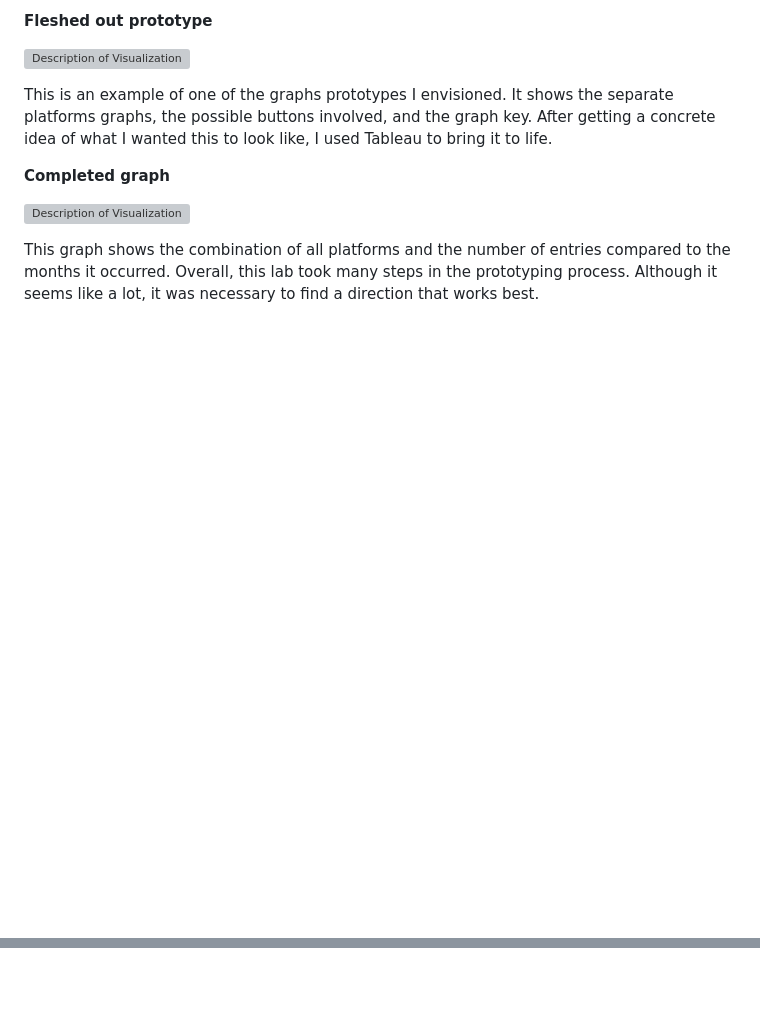
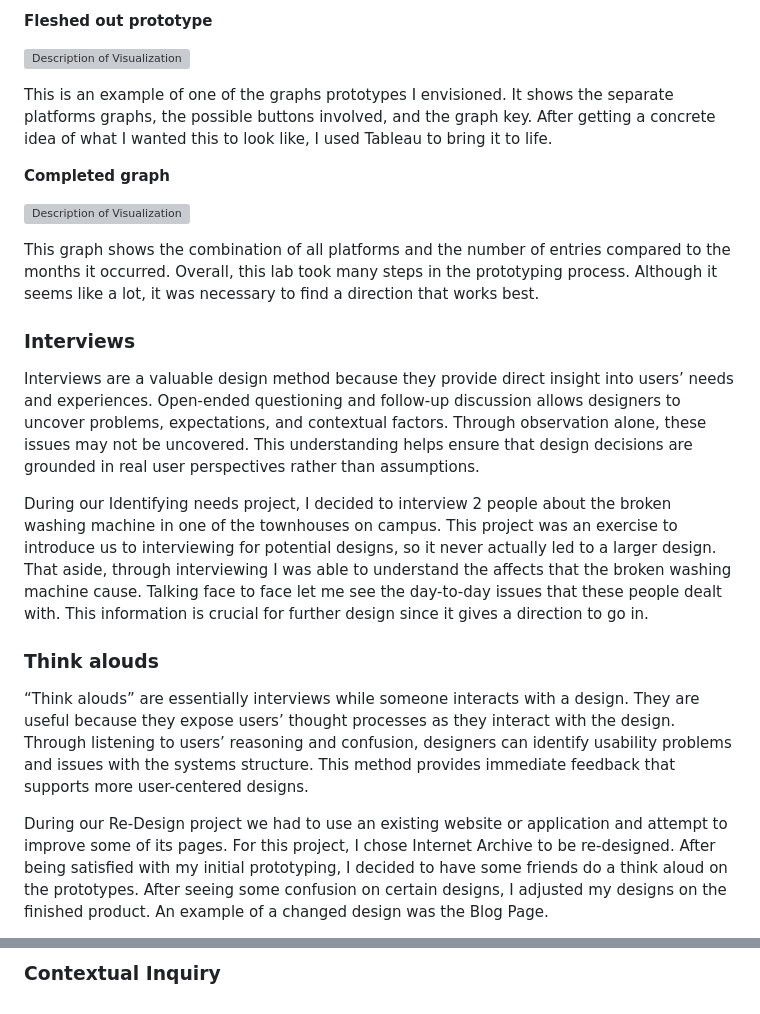
Before and after one commit to DavidRHF/DavidRHF.github.io, a Markdown page: College Courses/User Experience/Manifesto.md, 2 parts joined by grey strips. Rendered like a GitHub page; blank space fills up the shorter version; grey boxes are pictures that could not be loaded.

```diff
--- a/College Courses/User Experience/Manifesto.md
+++ b/College Courses/User Experience/Manifesto.md
@@ -26,3 +30,19 @@ This is an example of one of the graphs prototypes I envisioned. It shows the se
 ![Description of Visualization](ManifestoImages/FigmaFinalDesign.png)
 
 This graph shows the combination of all platforms and the number of entries compared to the months it occurred. Overall, this lab took many steps in the prototyping process. Although it seems like a lot, it was necessary to find a direction that works best.
+
+
+
+### Interviews
+Interviews are a valuable design method because they provide direct insight into users’ needs and experiences. Open-ended questioning and follow-up discussion allows designers to uncover problems, expectations, and contextual factors. Through observation alone, these issues may not be uncovered. This understanding helps ensure that design decisions are grounded in real user perspectives rather than assumptions.
+
+During our Identifying needs project, I decided to interview 2 people about the broken washing machine in one of the townhouses on campus. This project was an exercise to introduce us to interviewing for potential designs, so it never actually led to a larger design. That aside, through interviewing I was able to understand the affects that the broken washing machine cause. Talking face to face let me see the day-to-day issues that these people dealt with. This information is crucial for further design since it gives a direction to go in.
+
+
+
+### Think alouds
+“Think alouds” are essentially interviews while someone interacts with a design. They are useful because they expose users’ thought processes as they interact with the design. Through listening to users’ reasoning and confusion, designers can identify usability problems and issues with the systems structure. This method provides immediate feedback that supports more user-centered designs.
+
+During our Re-Design project we had to use an existing website or application and attempt to improve some of its pages. For this project, I chose Internet Archive to be re-designed. After being satisfied with my initial prototyping, I decided to have some friends do a think aloud on the prototypes. After seeing some confusion on certain designs, I adjusted my designs on the finished product. An example of a changed design was the Blog Page.
+
+
@@ -28,0 +64 @@ This graph shows the combination of all platforms and the number of entries comp
+### Contextual Inquiry
```
Also changed, not shown: other parts of College Courses/User Experience/Manifesto.md (+20 -1 lines).
